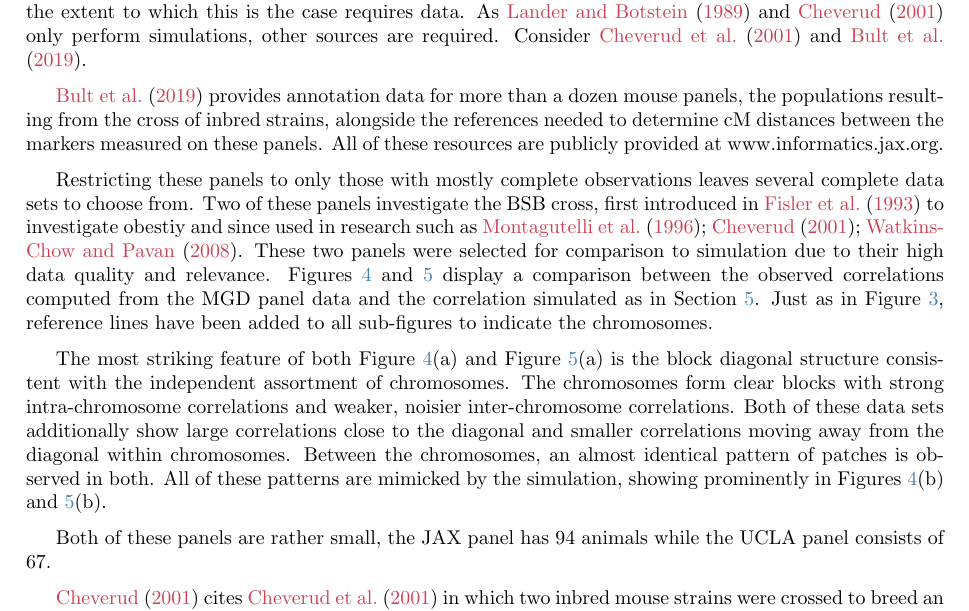
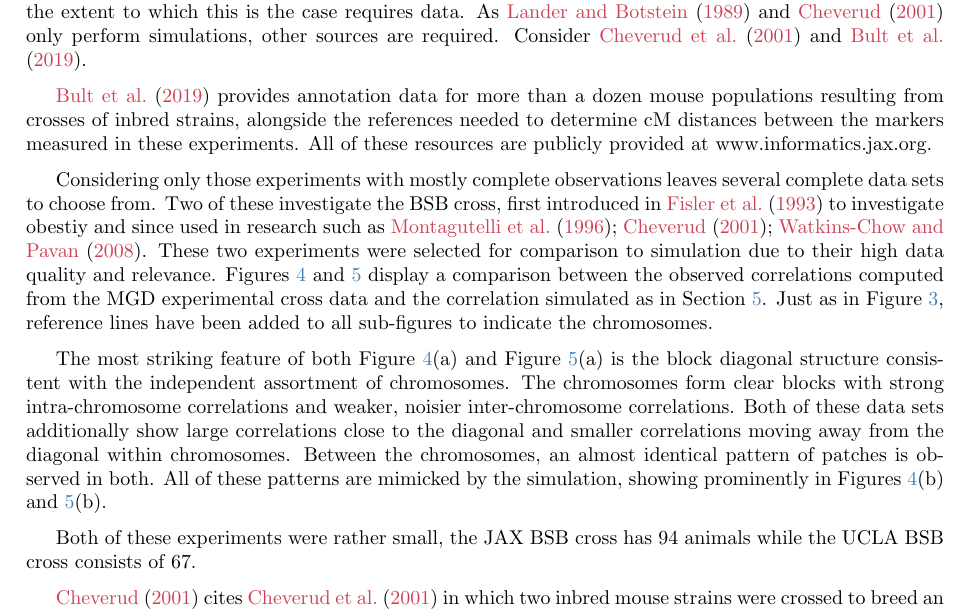
Before and after one commit to Salahub/map-distances, a LaTeX document (genMod.tex): part of page 15 of 23, cut so that both start at the same text. Compiled offline with pdfLaTeX.

```diff
--- a/genMod.tex
+++ b/genMod.tex
@@ -640,9 +640,9 @@
 
 Though simulation confirms that population correlations generated under the model of Section \ref{sec:theModel} match the predictions of Equation \ref{eq:zcorr}, this does not mean it reflects genetic mechanics with fidelity. Evaluating the extent to which this is the case requires data. As \cite{LanderBotstein1989} and \cite{cheverud2001} only perform simulations, other sources are required. Consider \cite{cheverudetal2001} and \cite{bultetal2019mouse}.
 
-\cite{bultetal2019mouse} provides annotation data for more than a dozen mouse panels, the populations resulting from the cross of inbred strains, alongside the references needed to determine cM distances between the markers measured on these panels. All of these resources are publicly provided at www.informatics.jax.org.
+\cite{bultetal2019mouse} provides annotation data for more than a dozen mouse populations resulting from crosses of inbred strains, alongside the references needed to determine cM distances between the markers measured in these experiments. All of these resources are publicly provided at www.informatics.jax.org.
 
-Restricting these panels to only those with mostly complete observations leaves several complete data sets to choose from. Two of these panels investigate the BSB cross, first introduced in \cite{fisleretal1993bsb} to investigate obestiy and since used in research such as \cite{montagutellietal1996epistatic, cheverud2001, watkinsetal2008genomic}. These two panels were selected for comparison to simulation due to their high data quality and relevance. Figures \ref{fig:jaxbsb} and \ref{fig:uclabsb} display a comparison between the observed correlations computed from the MGD panel data and the correlation simulated as in Section \ref{sec:sim}. Just as in Figure \ref{fig:LBSims}, reference lines have been added to all sub-figures to indicate the chromosomes.
+Considering only those experiments with mostly complete observations leaves several complete data sets to choose from. Two of these investigate the BSB cross, first introduced in \cite{fisleretal1993bsb} to investigate obestiy and since used in research such as \cite{montagutellietal1996epistatic, cheverud2001, watkinsetal2008genomic}. These two experiments were selected for comparison to simulation due to their high data quality and relevance. Figures \ref{fig:jaxbsb} and \ref{fig:uclabsb} display a comparison between the observed correlations computed from the MGD experimental cross data and the correlation simulated as in Section \ref{sec:sim}. Just as in Figure \ref{fig:LBSims}, reference lines have been added to all sub-figures to indicate the chromosomes.
 
 \begin{figure}[htp]
   \begin{center}
@@ -693,7 +693,7 @@
 
 The most striking feature of both Figure \ref{fig:jaxbsb}(a) and Figure \ref{fig:uclabsb}(a) is the block diagonal structure consistent with the independent assortment of chromosomes. The chromosomes form clear blocks with strong intra-chromosome correlations and weaker, noisier inter-chromosome correlations. Both of these data sets additionally show large correlations close to the diagonal and smaller correlations moving away from the diagonal within chromosomes. Between the chromosomes, an almost identical pattern of patches is observed in both. All of these patterns are mimicked by the simulation, showing prominently in Figures \ref{fig:jaxbsb}(b) and \ref{fig:uclabsb}(b).
 
-Both of these panels are rather small, the JAX panel has 94 animals while the UCLA panel consists of 67.
+Both of these experiments were rather small, the JAX BSB cross has 94 animals while the UCLA BSB cross consists of 67.
 
 \cite{cheverud2001} cites \cite{cheverudetal2001} in which two inbred mouse strains were crossed to breed an $F_2$ intercross population of 510 individuals. It is of particular interest because \cite{cheverud2001} reproduces the correlation matrix of $\ve{z}$ under the additive mapping for the population, providing the opportunity to compare Equation \ref{eq:zcorr} to observed correlations generated from a real cross. Figure \ref{fig:corr2real} displays this comparison.
 
```
Also changed, not shown: genMod.pdf, img/bsbCorrDist.png, genMod.tex (2 more changed lines), 2 other files.
